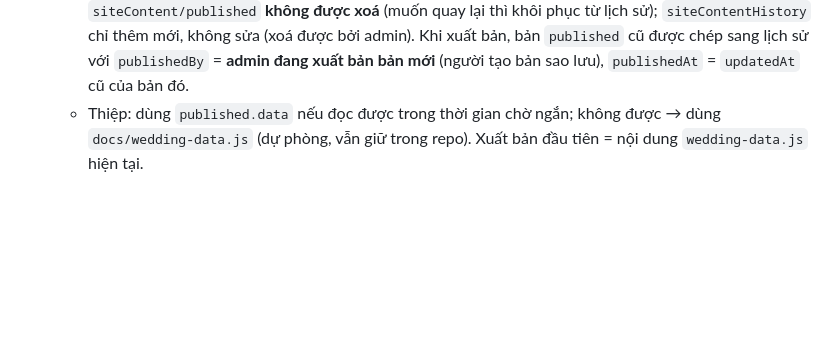
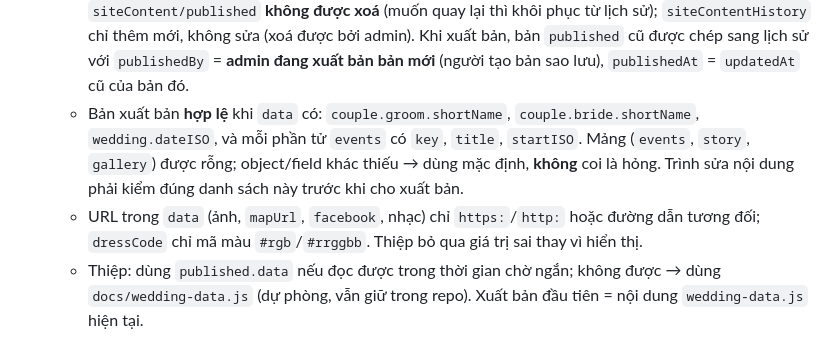
Before and after one commit to phucanh08/thien-phuong-wedding-card, a Markdown page: CLAUDE.md, the part around the change. GitHub-like rendering; blank space fills up the shorter version.

Commit message:
docs(repo): define valid published content and safe URL values in C6
Review C2 thấy loader bỏ bản xuất bản hợp lệ vì kiểm quá chặt và URL/dressCode từ CMS có thể chèn javascript:/CSS. Chốt danh sách field tối thiểu và giá trị URL hợp lệ cho cả loader lẫn trình sửa nội dung.

Co-Authored-By: Claude Opus 5.5 <noreply@anthropic.com>
Claude-Session: https://claude.ai/code/session_0132WkGwTBWamU4QHwNt2Qzk

```diff
--- a/CLAUDE.md
+++ b/CLAUDE.md
@@ -119,6 +119,12 @@ và báo "bad CPU type". Dùng `/usr/bin/python3`, `/usr/bin/ruby`, `sips`, `git
      `siteContentHistory` chỉ thêm mới, không sửa (xoá được bởi admin). Khi xuất bản, bản
      `published` cũ được chép sang lịch sử với `publishedBy` = **admin đang xuất bản bản mới**
      (người tạo bản sao lưu), `publishedAt` = `updatedAt` cũ của bản đó.
+   - Bản xuất bản **hợp lệ** khi `data` có: `couple.groom.shortName`, `couple.bride.shortName`,
+     `wedding.dateISO`, và mỗi phần tử `events` có `key`, `title`, `startISO`. Mảng (`events`,
+     `story`, `gallery`) được rỗng; object/field khác thiếu → dùng mặc định, **không** coi là hỏng.
+     Trình sửa nội dung phải kiểm đúng danh sách này trước khi cho xuất bản.
+   - URL trong `data` (ảnh, `mapUrl`, `facebook`, nhạc) chỉ `https:`/`http:` hoặc đường dẫn tương
+     đối; `dressCode` chỉ mã màu `#rgb`/`#rrggbb`. Thiệp bỏ qua giá trị sai thay vì hiển thị.
    - Thiệp: dùng `published.data` nếu đọc được trong thời gian chờ ngắn; không được → dùng
      `docs/wedding-data.js` (dự phòng, vẫn giữ trong repo). Xuất bản đầu tiên = nội dung
      `wedding-data.js` hiện tại.
```
